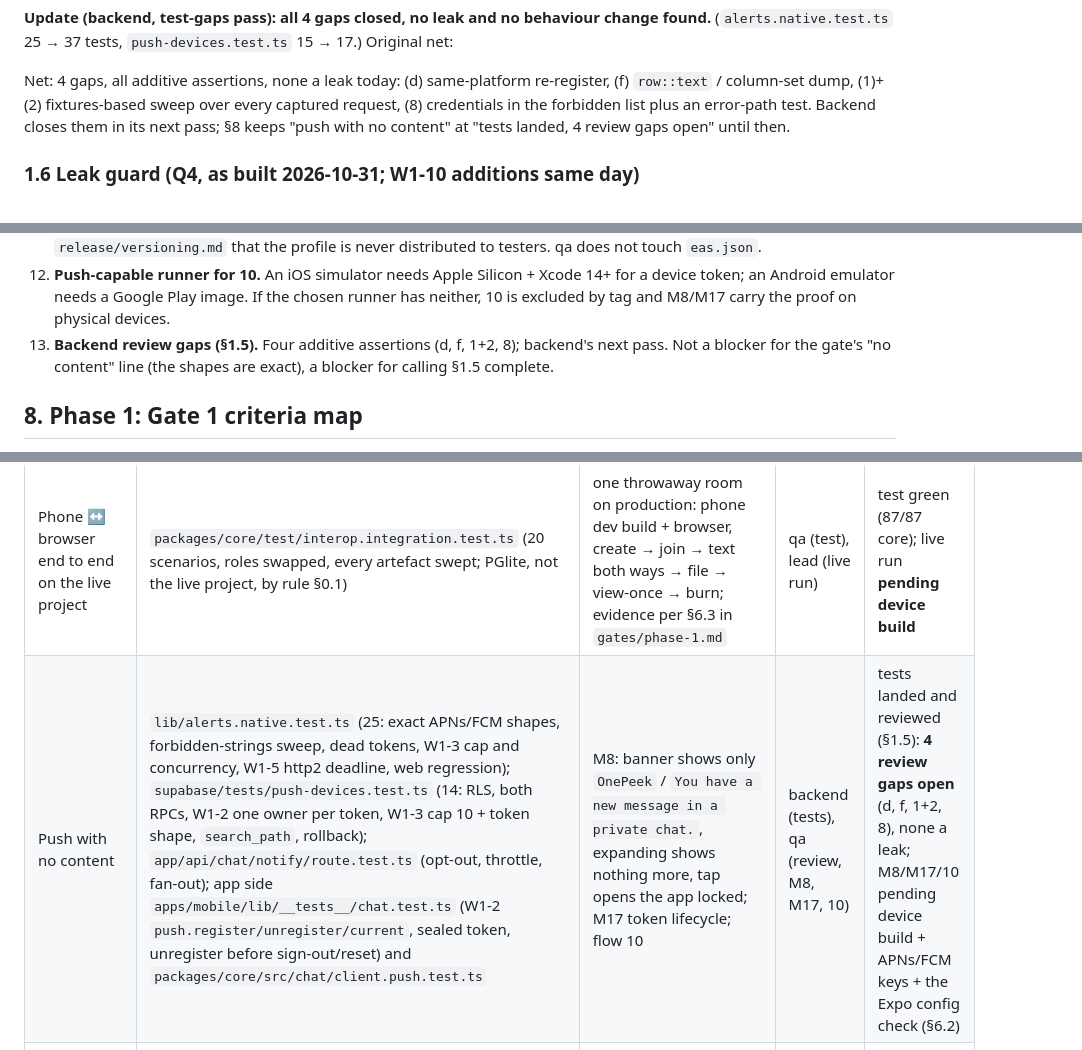
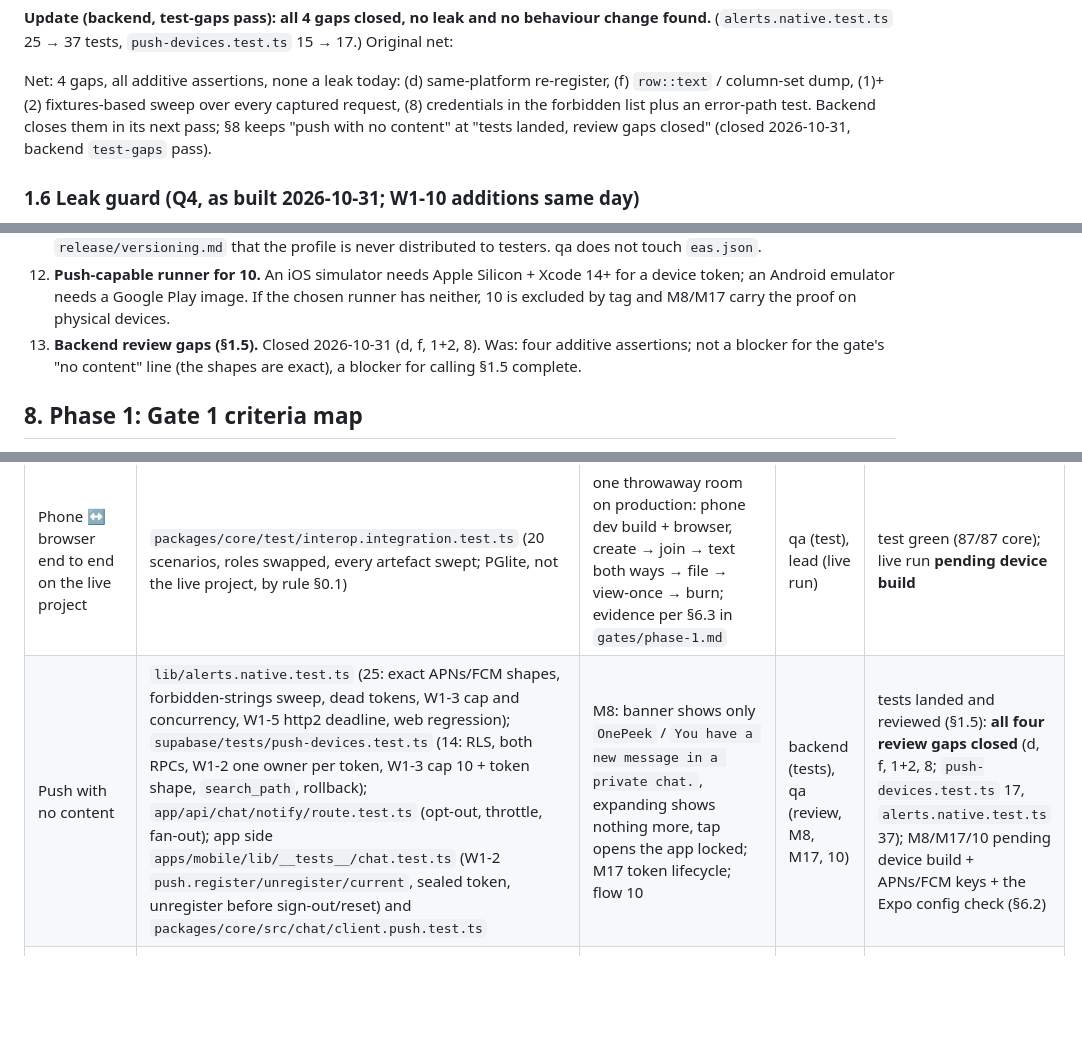
Before and after one commit to pulkitverma-commits/grokpass, a Markdown page: docs/mobile/test-plan.md, 3 parts joined by grey strips. Drawn GitHub-style; blank space fills up the shorter version.

Commit message:
Test plan: §1.5 backend gaps closed
Co-Authored-By: Claude Fable 5.1 <noreply@anthropic.com>

```diff
--- a/docs/mobile/test-plan.md
+++ b/docs/mobile/test-plan.md
@@ -295,7 +295,7 @@ exact missing assertion for backend to close.
 Net: 4 gaps, all additive assertions, none a leak today: (d) same-platform re-register, (f) `row::text` /
 column-set dump, (1)+(2) fixtures-based sweep over every captured request, (8) credentials in the forbidden
 list plus an error-path test. Backend closes them in its next pass; §8 keeps "push with no content" at
-"tests landed, 4 review gaps open" until then.
+"tests landed, review gaps closed" (closed 2026-10-31, backend `test-gaps` pass).
 
 ### 1.6 Leak guard (Q4, as built 2026-10-31; W1-10 additions same day)
 
@@ -841,7 +841,7 @@ verbatim and the fixture string it leaked, if any.
 12. **Push-capable runner for 10.** An iOS simulator needs Apple Silicon + Xcode 14+ for a device token; an
    Android emulator needs a Google Play image. If the chosen runner has neither, 10 is excluded by tag and
    M8/M17 carry the proof on physical devices.
-13. **Backend review gaps (§1.5).** Four additive assertions (d, f, 1+2, 8); backend's next pass. Not a
+13. **Backend review gaps (§1.5).** Closed 2026-10-31 (d, f, 1+2, 8). Was: four additive assertions; not a
    blocker for the gate's "no content" line (the shapes are exact), a blocker for calling §1.5 complete.
 
 ## 8. Phase 1: Gate 1 criteria map
@@ -854,7 +854,7 @@ proof exists or is specified but needs the EAS development build (blocked on the
 | Gate 1 criterion | Automated proof | Manual proof | Owner | Status 2026-10-31 |
 | --- | --- | --- | --- | --- |
 | Phone ↔ browser end to end on the live project | `packages/core/test/interop.integration.test.ts` (20 scenarios, roles swapped, every artefact swept; PGlite, not the live project, by rule §0.1) | one throwaway room on production: phone dev build + browser, create → join → text both ways → file → view-once → burn; evidence per §6.3 in `gates/phase-1.md` | qa (test), lead (live run) | test green (87/87 core); live run **pending device build** |
-| Push with no content | `lib/alerts.native.test.ts` (25: exact APNs/FCM shapes, forbidden-strings sweep, dead tokens, W1-3 cap and concurrency, W1-5 http2 deadline, web regression); `supabase/tests/push-devices.test.ts` (14: RLS, both RPCs, W1-2 one owner per token, W1-3 cap 10 + token shape, `search_path`, rollback); `app/api/chat/notify/route.test.ts` (opt-out, throttle, fan-out); app side `apps/mobile/lib/__tests__/chat.test.ts` (W1-2 `push.register/unregister/current`, sealed token, unregister before sign-out/reset) and `packages/core/src/chat/client.push.test.ts` | M8: banner shows only `OnePeek` / `You have a new message in a private chat.`, expanding shows nothing more, tap opens the app locked; M17 token lifecycle; flow 10 | backend (tests), qa (review, M8, M17, 10) | tests landed and reviewed (§1.5): **4 review gaps open** (d, f, 1+2, 8), none a leak; M8/M17/10 pending device build + APNs/FCM keys + the Expo config check (§6.2) |
+| Push with no content | `lib/alerts.native.test.ts` (25: exact APNs/FCM shapes, forbidden-strings sweep, dead tokens, W1-3 cap and concurrency, W1-5 http2 deadline, web regression); `supabase/tests/push-devices.test.ts` (14: RLS, both RPCs, W1-2 one owner per token, W1-3 cap 10 + token shape, `search_path`, rollback); `app/api/chat/notify/route.test.ts` (opt-out, throttle, fan-out); app side `apps/mobile/lib/__tests__/chat.test.ts` (W1-2 `push.register/unregister/current`, sealed token, unregister before sign-out/reset) and `packages/core/src/chat/client.push.test.ts` | M8: banner shows only `OnePeek` / `You have a new message in a private chat.`, expanding shows nothing more, tap opens the app locked; M17 token lifecycle; flow 10 | backend (tests), qa (review, M8, M17, 10) | tests landed and reviewed (§1.5): **all four review gaps closed** (d, f, 1+2, 8; `push-devices.test.ts` 17, `alerts.native.test.ts` 37); M8/M17/10 pending device build + APNs/FCM keys + the Expo config check (§6.2) |
 | Black screenshots on Android | `apps/mobile/security/__tests__/secureScreen.test.tsx` (app-wide `withSecureWindow` plugin + `useSecureScreen`; **W1-4**: unmount never calls `allowScreenCaptureAsync`, a rejected prevent is never followed by an allow) and `SecurityProvider.test.tsx` (**W1-4**: app key asserted on mount and re-asserted on every active transition, MissingActivity retried once); Maestro 07 asserts the notice side only, and only on Android 14+ | S1, S2 (the W1-4 regression check: screenshot on Chats *after* leaving a room), S3; M2, M5 | native-security (N1, tests, S1–S3), qa (M2, M5) | tests landed (mobile jest 172/172); device checks **pending device build**; Maestro cannot verify that an image is black, S1/M2 is the proof |
 | Blanked recording on iOS | `SecurityProvider.test.tsx` (`isCaptured` true → cover shown; cover reasons independent); `screenshot.test.tsx` (alert sent once with room id and ttl) | S5, S6, S7; M3 iOS, M4 | native-security (N2, tests, S6, S7), qa (S5, M3, M4) | tests landed; **pending device build** (simulators cannot record the screen the way a device does) |
 | Lock works | `SecurityProvider.test.tsx` (cold start locked, 60 s auto-lock, panic → lock store + `chat.lock()`, lock-store reload on active; **W1-7**: an unlock in flight across a 61 s trip, `lockNow` or panic during an unlock, is stale and keeps the app locked); `components/__tests__/locked.test.tsx` (Locked screen copy, Panic state, insecure-device warning); core `platform.test.ts` M3 fail-closed lock; Maestro 09 (Settings → single-tap panic → locked, relaunch still locked; unlock with `MAESTRO_BIOMETRIC=sim`) | S8–S14 incl. S11b (W1-7 on a device); M6, M7 | native-security (N4, tests, S11b, S13, S14), qa (09, S8–S12, M6, M7) | tests landed; 09 written, **pending device build** |
```
